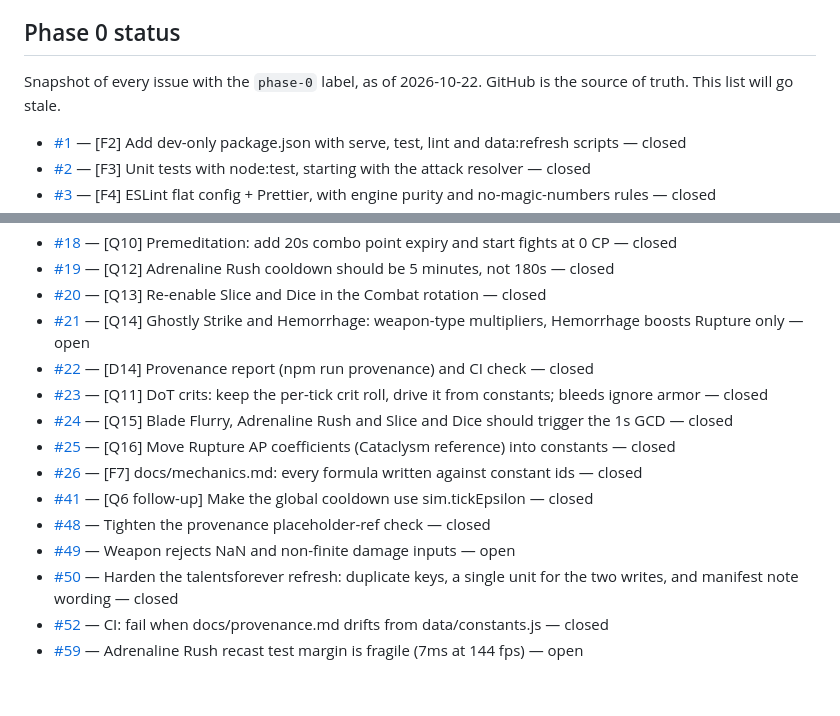
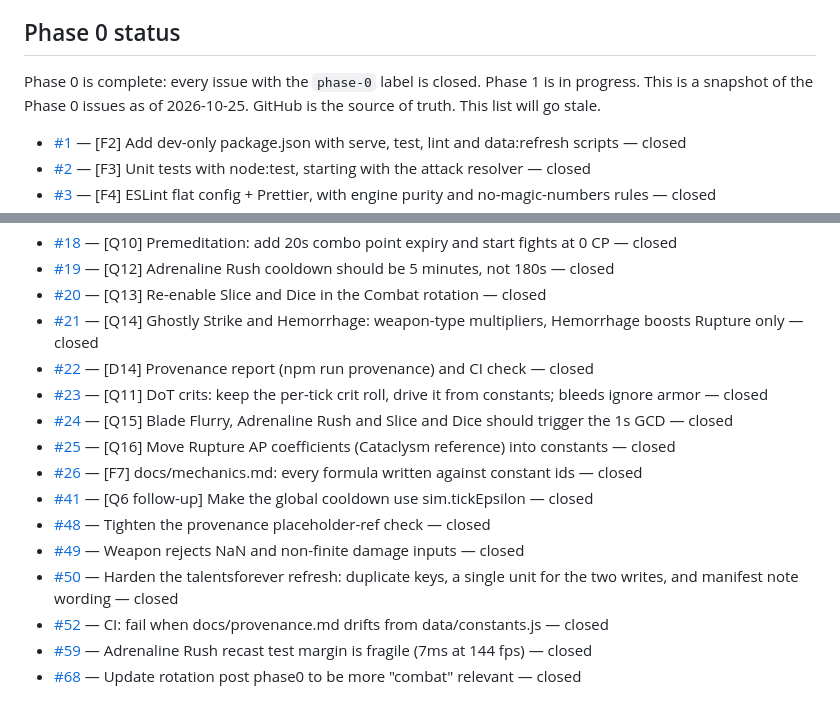
Before and after one commit to james-attree/wowf_dps_sim, a Markdown page: docs/roadmap.md, 2 parts joined by grey strips. Drawn GitHub-style.

```diff
--- a/docs/roadmap.md
+++ b/docs/roadmap.md
@@ -39,8 +39,8 @@ builder. Later-phase task ids get GitHub issues when that phase starts.
 
 ## Phase 0 status
 
-Snapshot of every issue with the `phase-0` label, as of 2026-10-22. GitHub
-is the source of truth. This list will go stale.
+Phase 0 is complete: every issue with the `phase-0` label is closed. Phase 1
+is in progress. This is a snapshot of the Phase 0 issues as of 2026-10-25. GitHub is the source of truth. This list will go stale.
 
 - [#1](https://github.com/james-attree/wowf_dps_sim/issues/1) — [F2] Add dev-only package.json with serve, test, lint and data:refresh scripts — closed
 - [#2](https://github.com/james-attree/wowf_dps_sim/issues/2) — [F3] Unit tests with node:test, starting with the attack resolver — closed
@@ -62,7 +62,7 @@ is the source of truth. This list will go stale.
 - [#18](https://github.com/james-attree/wowf_dps_sim/issues/18) — [Q10] Premeditation: add 20s combo point expiry and start fights at 0 CP — closed
 - [#19](https://github.com/james-attree/wowf_dps_sim/issues/19) — [Q12] Adrenaline Rush cooldown should be 5 minutes, not 180s — closed
 - [#20](https://github.com/james-attree/wowf_dps_sim/issues/20) — [Q13] Re-enable Slice and Dice in the Combat rotation — closed
-- [#21](https://github.com/james-attree/wowf_dps_sim/issues/21) — [Q14] Ghostly Strike and Hemorrhage: weapon-type multipliers, Hemorrhage boosts Rupture only — open
+- [#21](https://github.com/james-attree/wowf_dps_sim/issues/21) — [Q14] Ghostly Strike and Hemorrhage: weapon-type multipliers, Hemorrhage boosts Rupture only — closed
 - [#22](https://github.com/james-attree/wowf_dps_sim/issues/22) — [D14] Provenance report (npm run provenance) and CI check — closed
 - [#23](https://github.com/james-attree/wowf_dps_sim/issues/23) — [Q11] DoT crits: keep the per-tick crit roll, drive it from constants; bleeds ignore armor — closed
 - [#24](https://github.com/james-attree/wowf_dps_sim/issues/24) — [Q15] Blade Flurry, Adrenaline Rush and Slice and Dice should trigger the 1s GCD — closed
@@ -70,7 +70,8 @@ is the source of truth. This list will go stale.
 - [#26](https://github.com/james-attree/wowf_dps_sim/issues/26) — [F7] docs/mechanics.md: every formula written against constant ids — closed
 - [#41](https://github.com/james-attree/wowf_dps_sim/issues/41) — [Q6 follow-up] Make the global cooldown use sim.tickEpsilon — closed
 - [#48](https://github.com/james-attree/wowf_dps_sim/issues/48) — Tighten the provenance placeholder-ref check — closed
-- [#49](https://github.com/james-attree/wowf_dps_sim/issues/49) — Weapon rejects NaN and non-finite damage inputs — open
+- [#49](https://github.com/james-attree/wowf_dps_sim/issues/49) — Weapon rejects NaN and non-finite damage inputs — closed
 - [#50](https://github.com/james-attree/wowf_dps_sim/issues/50) — Harden the talentsforever refresh: duplicate keys, a single unit for the two writes, and manifest note wording — closed
 - [#52](https://github.com/james-attree/wowf_dps_sim/issues/52) — CI: fail when docs/provenance.md drifts from data/constants.js — closed
-- [#59](https://github.com/james-attree/wowf_dps_sim/issues/59) — Adrenaline Rush recast test margin is fragile (7ms at 144 fps) — open
+- [#59](https://github.com/james-attree/wowf_dps_sim/issues/59) — Adrenaline Rush recast test margin is fragile (7ms at 144 fps) — closed
+- [#68](https://github.com/james-attree/wowf_dps_sim/issues/68) — Update rotation post phase0 to be more "combat" relevant — closed
```
Also changed, not shown: README.md (+4 -4 lines).
